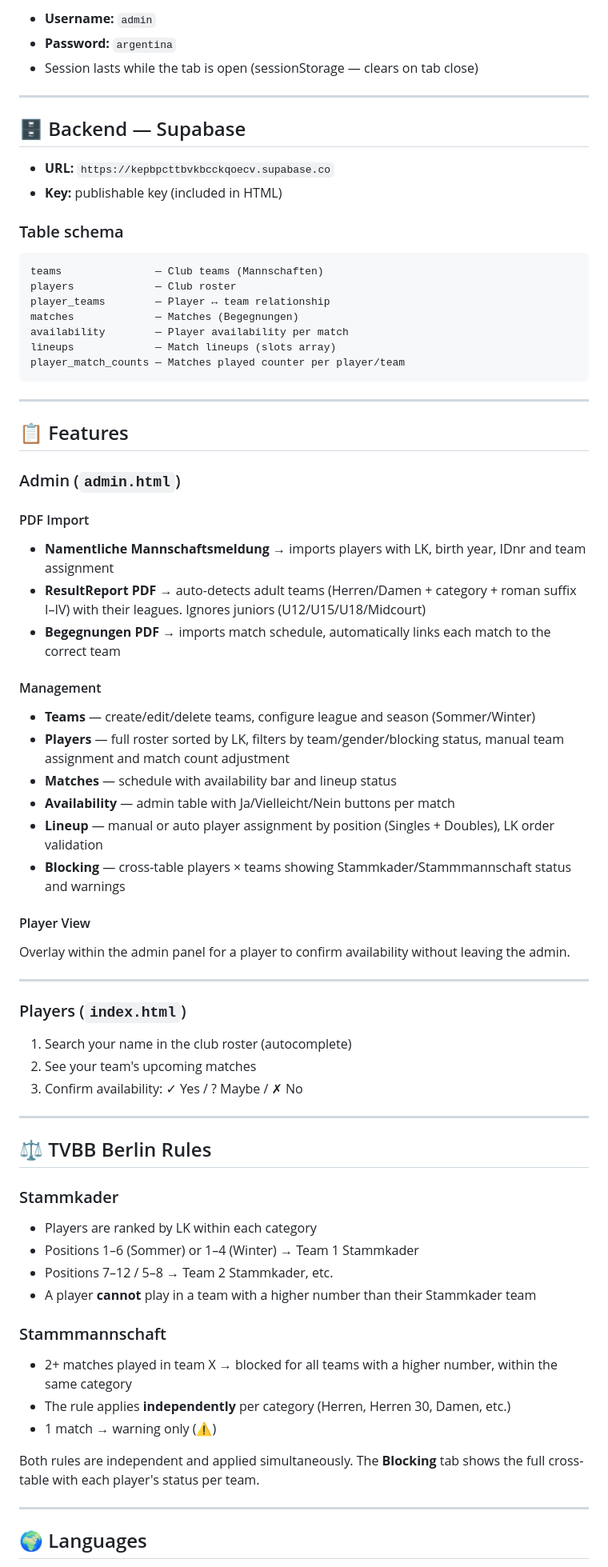
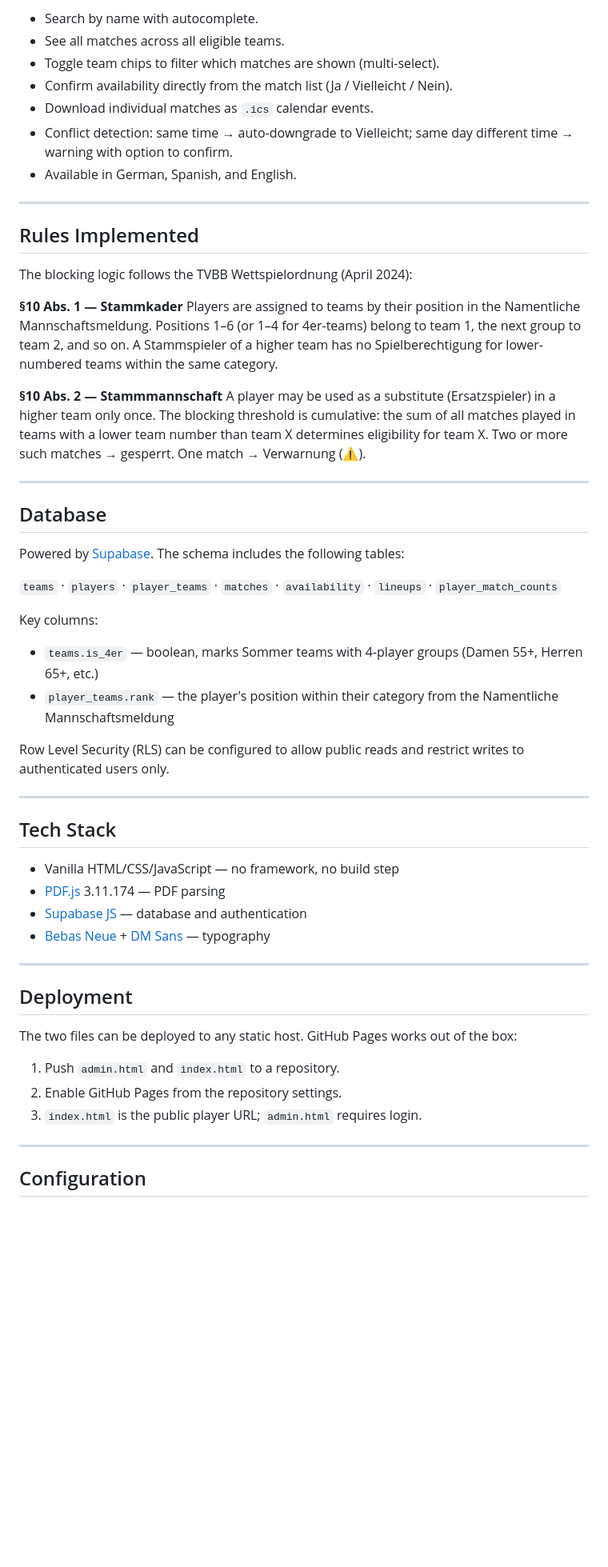
Before and after one commit to alejandrcastro/fuechse, a Markdown page: README.md, the part around one of its changes. Shown at 80% size. GitHub-like rendering; blank space fills up the shorter version.

````diff
--- a/README.md
+++ b/README.md
@@ -30,75 +59,58 @@ Tennis club management system for Füchse Berlin Reinickendorf e.V. (TVBB Berlin
 
-- **Username:** `admin`
-- **Password:** `argentina`
-- Session lasts while the tab is open (sessionStorage — clears on tab close)
+- Search by name with autocomplete.
+- See all matches across all eligible teams.
+- Toggle team chips to filter which matches are shown (multi-select).
+- Confirm availability directly from the match list (Ja / Vielleicht / Nein).
+- Download individual matches as `.ics` calendar events.
+- Conflict detection: same time → auto-downgrade to Vielleicht; same day different time → warning with option to confirm.
+- Available in German, Spanish, and English.
 
 ---
 
-## 🗄️ Backend — Supabase
+## Rules Implemented
 
-- **URL:** `https://kepbpcttbvkbcckqoecv.supabase.co`
-- **Key:** publishable key (included in HTML)
+The blocking logic follows the TVBB Wettspielordnung (April 2024):
 
-### Table schema
+**§10 Abs. 1 — Stammkader**
+Players are assigned to teams by their position in the Namentliche Mannschaftsmeldung. Positions 1–6 (or 1–4 for 4er-teams) belong to team 1, the next group to team 2, and so on. A Stammspieler of a higher team has no Spielberechtigung for lower-numbered teams within the same category.
 
-```
-teams               — Club teams (Mannschaften)
-players             — Club roster
-player_teams        — Player ↔ team relationship
-matches             — Matches (Begegnungen)
-availability        — Player availability per match
-lineups             — Match lineups (slots array)
-player_match_counts — Matches played counter per player/team
-```
+**§10 Abs. 2 — Stammmannschaft**
+A player may be used as a substitute (Ersatzspieler) in a higher team only once. The blocking threshold is cumulative: the sum of all matches played in teams with a lower team number than team X determines eligibility for team X. Two or more such matches → gesperrt. One match → Verwarnung (⚠).
 
 ---
 
-## 📋 Features
+## Database
 
-### Admin (`admin.html`)
+Powered by [Supabase](https://supabase.com). The schema includes the following tables:
 
-#### PDF Import
-- **Namentliche Mannschaftsmeldung** → imports players with LK, birth year, IDnr and team assignment
-- **ResultReport PDF** → auto-detects adult teams (Herren/Damen + category + roman suffix I–IV) with their leagues. Ignores juniors (U12/U15/U18/Midcourt)
-- **Begegnungen PDF** → imports match schedule, automatically links each match to the correct team
+`teams` · `players` · `player_teams` · `matches` · `availability` · `lineups` · `player_match_counts`
 
-#### Management
-- **Teams** — create/edit/delete teams, configure league and season (Sommer/Winter)
-- **Players** — full roster sorted by LK, filters by team/gender/blocking status, manual team assignment and match count adjustment
-- **Matches** — schedule with availability bar and lineup status
-- **Availability** — admin table with Ja/Vielleicht/Nein buttons per match
-- **Lineup** — manual or auto player assignment by position (Singles + Doubles), LK order validation
-- **Blocking** — cross-table players × teams showing Stammkader/Stammmannschaft status and warnings
+Key columns:
+- `teams.is_4er` — boolean, marks Sommer teams with 4-player groups (Damen 55+, Herren 65+, etc.)
+- `player_teams.rank` — the player's position within their category from the Namentliche Mannschaftsmeldung
 
-#### Player View
-Overlay within the admin panel for a player to confirm availability without leaving the admin.
+Row Level Security (RLS) can be configured to allow public reads and restrict writes to authenticated users only.
 
 ---
 
-### Players (`index.html`)
+## Tech Stack
 
-1. Search your name in the club roster (autocomplete)
-2. See your team's upcoming matches
-3. Confirm availability: ✓ Yes / ? Maybe / ✗ No
+- Vanilla HTML/CSS/JavaScript — no framework, no build step
+- [PDF.js](https://mozilla.github.io/pdf.js/) 3.11.174 — PDF parsing
+- [Supabase JS](https://supabase.com/docs/reference/javascript) — database and authentication
+- [Bebas Neue](https://fonts.google.com/specimen/Bebas+Neue) + [DM Sans](https://fonts.google.com/specimen/DM+Sans) — typography
 
 ---
 
-## ⚖️ TVBB Berlin Rules
+## Deployment
 
-### Stammkader
-- Players are ranked by LK within each category
-- Positions 1–6 (Sommer) or 1–4 (Winter) → Team 1 Stammkader
-- Positions 7–12 / 5–8 → Team 2 Stammkader, etc.
-- A player **cannot** play in a team with a higher number than their Stammkader team
+The two files can be deployed to any static host. GitHub Pages works out of the box:
 
-### Stammmannschaft
-- 2+ matches played in team X → blocked for all teams with a higher number, within the same category
-- The rule applies **independently** per category (Herren, Herren 30, Damen, etc.)
-- 1 match → warning only (⚠)
-
-Both rules are independent and applied simultaneously. The **Blocking** tab shows the full cross-table with each player's status per team.
+1. Push `admin.html` and `index.html` to a repository.
+2. Enable GitHub Pages from the repository settings.
+3. `index.html` is the public player URL; `admin.html` requires login.
 
 ---
 
-## 🌍 Languages
+## Configuration
 
````
Also changed, not shown: other parts of README.md (+51 -50 lines).
